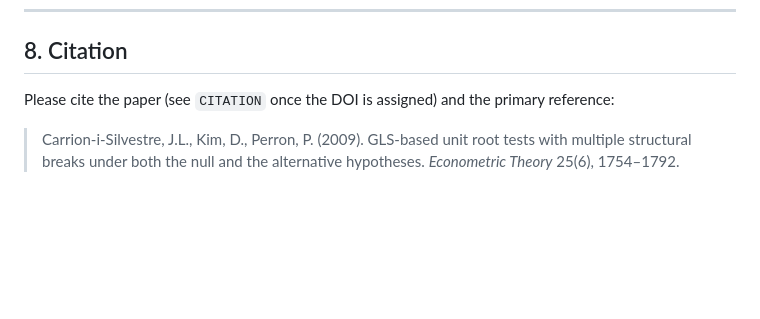
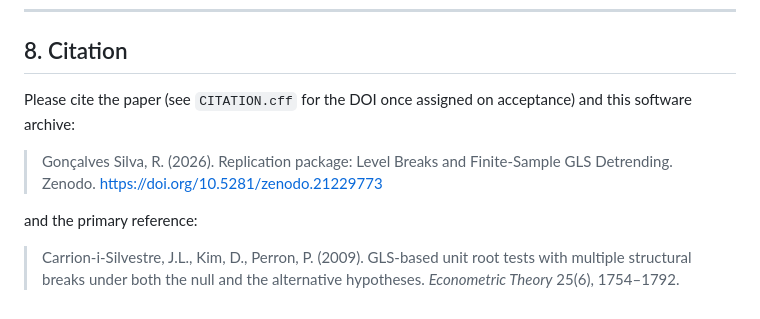
Before and after one commit to ricardogs-econ/model-LB-replication, a Markdown page: README.md, the part around the change. GitHub-like rendering; blank space fills up the shorter version.

Commit message:
Fix stale README citation text (software DOI already assigned)

```diff
--- a/README.md
+++ b/README.md
@@ -194,8 +194,13 @@ not as a verdict on purchasing power parity.
 
 ## 8. Citation
 
-Please cite the paper (see `CITATION` once the DOI is assigned) and the primary
-reference:
+Please cite the paper (see `CITATION.cff` for the DOI once assigned on
+acceptance) and this software archive:
+
+> Gonçalves Silva, R. (2026). Replication package: Level Breaks and
+> Finite-Sample GLS Detrending. Zenodo. https://doi.org/10.5281/zenodo.21229773
+
+and the primary reference:
 
 > Carrion-i-Silvestre, J.L., Kim, D., Perron, P. (2009). GLS-based unit root
 > tests with multiple structural breaks under both the null and the alternative
```
